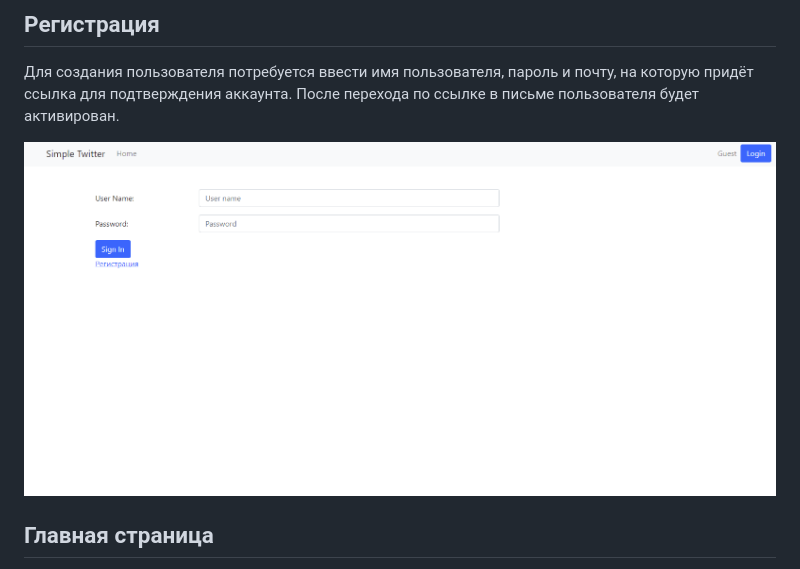
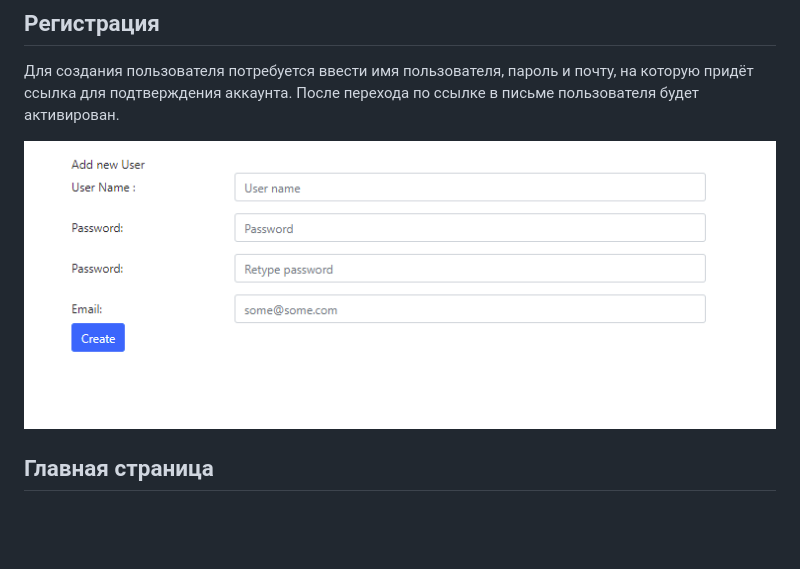
Before and after one commit to direlul/spring-mvc, a Markdown page: readme/Description.md, the part around the change. GitHub-like rendering; pictures changed too: readme/images/registration.png (added); blank space fills up the shorter version.

Commit message:
edit description

```diff
--- a/readme/Description.md
+++ b/readme/Description.md
@@ -10,7 +10,7 @@
 Для создания пользователя потребуется ввести имя пользователя, пароль и почту, на которую придёт ссылка для подтверждения аккаунта.
 После перехода по ссылке в письме пользователя будет активирован.
 
-<img src="https://github.com/direlul/spring-mvc/blob/main/readme/images/login.png" width="100%">
+<img src="https://github.com/direlul/spring-mvc/blob/main/readme/images/registration.png" width="100%">
 
 ## Главная страница
 
```
